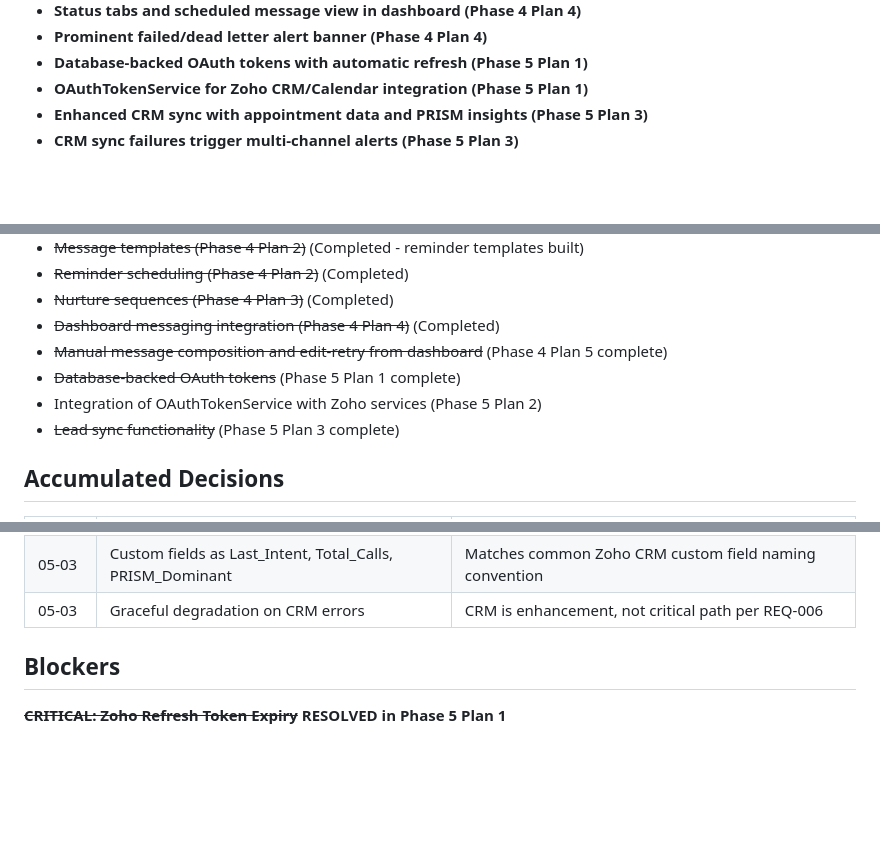
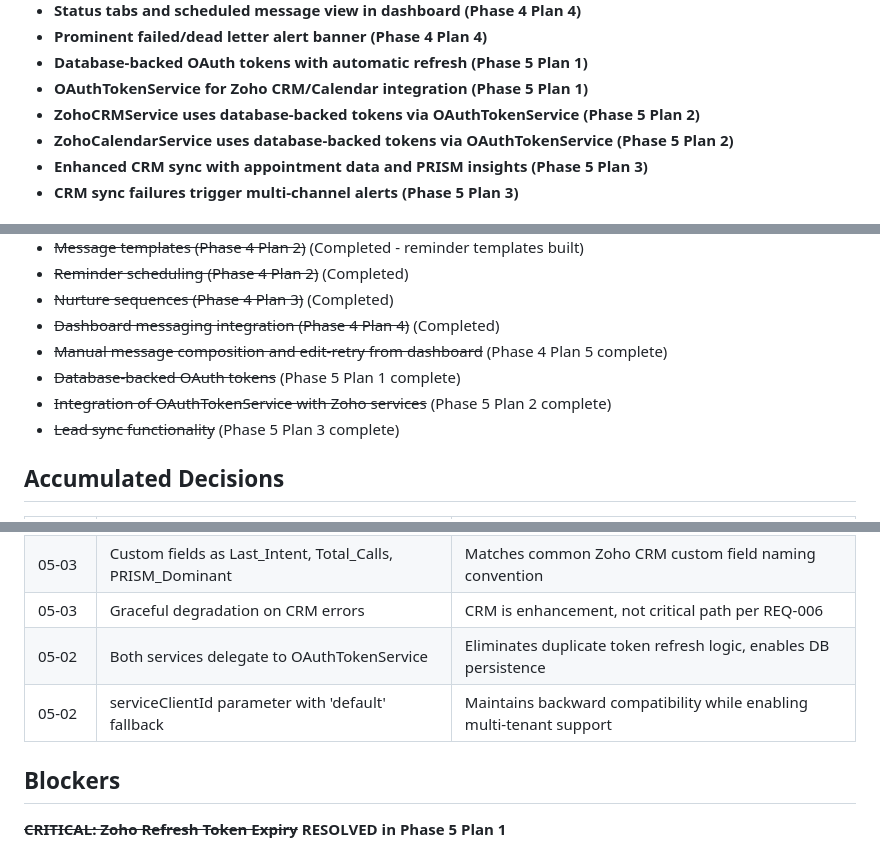
Before and after one commit to whoisjaso/xlnc-perception, a Markdown page: .planning/STATE.md, 3 parts joined by grey strips. GitHub-like rendering; blank space fills up the shorter version.

```diff
--- a/.planning/STATE.md
+++ b/.planning/STATE.md
@@ -159,6 +167,8 @@ Progress: [###########] 85% (Phases 1-4 complete, Phase 5 Plans 01+03 done)
 - **Prominent failed/dead letter alert banner (Phase 4 Plan 4)**
 - **Database-backed OAuth tokens with automatic refresh (Phase 5 Plan 1)**
 - **OAuthTokenService for Zoho CRM/Calendar integration (Phase 5 Plan 1)**
+- **ZohoCRMService uses database-backed tokens via OAuthTokenService (Phase 5 Plan 2)**
+- **ZohoCalendarService uses database-backed tokens via OAuthTokenService (Phase 5 Plan 2)**
 - **Enhanced CRM sync with appointment data and PRISM insights (Phase 5 Plan 3)**
 - **CRM sync failures trigger multi-channel alerts (Phase 5 Plan 3)**
 
@@ -173,7 +183,7 @@ Progress: [###########] 85% (Phases 1-4 complete, Phase 5 Plans 01+03 done)
 - ~~Dashboard messaging integration (Phase 4 Plan 4)~~ (Completed)
 - ~~Manual message composition and edit-retry from dashboard~~ (Phase 4 Plan 5 complete)
 - ~~Database-backed OAuth tokens~~ (Phase 5 Plan 1 complete)
-- Integration of OAuthTokenService with Zoho services (Phase 5 Plan 2)
+- ~~Integration of OAuthTokenService with Zoho services~~ (Phase 5 Plan 2 complete)
 - ~~Lead sync functionality~~ (Phase 5 Plan 3 complete)
 
 ## Accumulated Decisions
@@ -217,6 +227,8 @@ Progress: [###########] 85% (Phases 1-4 complete, Phase 5 Plans 01+03 done)
 | 05-03 | Name split on first space for CRM | firstName = first word, lastName = rest - handles most common name formats |
 | 05-03 | Custom fields as Last_Intent, Total_Calls, PRISM_Dominant | Matches common Zoho CRM custom field naming convention |
 | 05-03 | Graceful degradation on CRM errors | CRM is enhancement, not critical path per REQ-006 |
+| 05-02 | Both services delegate to OAuthTokenService | Eliminates duplicate token refresh logic, enables DB persistence |
+| 05-02 | serviceClientId parameter with 'default' fallback | Maintains backward compatibility while enabling multi-tenant support |
 
 ## Blockers
 
```
Also changed, not shown: other parts of .planning/STATE.md (+17 -10 lines), 1 other file.
